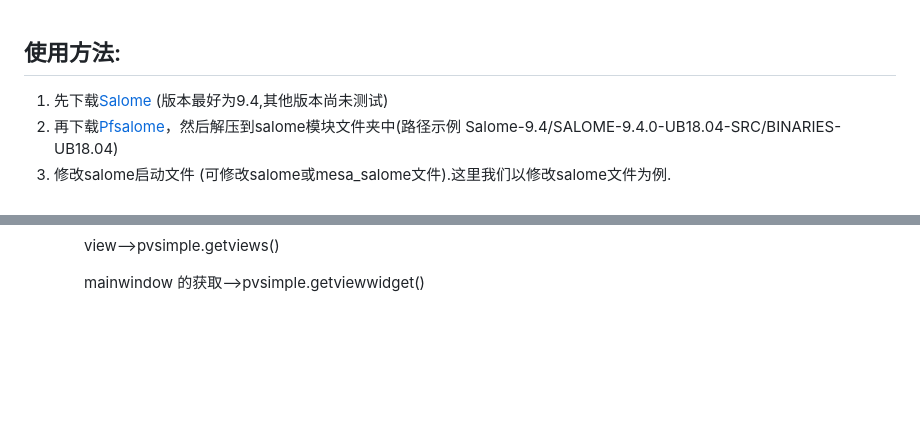
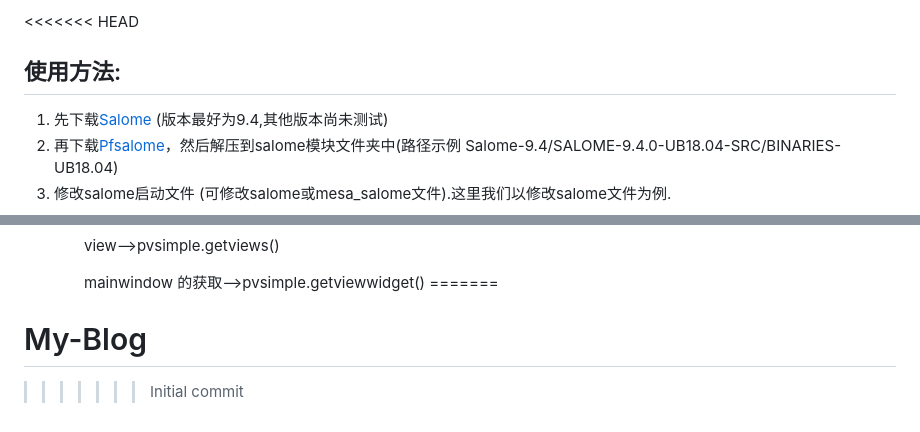
Before and after one commit to leoxiaoyuan/zeyuan.github.io, a Markdown page: README.md, 2 parts joined by grey strips. Rendered like a GitHub page; blank space fills up the shorter version.

Commit message:
Initial commit

```diff
--- a/README.md
+++ b/README.md
@@ -1,3 +1,4 @@
+<<<<<<< HEAD
 ## 使用方法:
 1. 先下载[Salome](https://www.salome-platform.org/downloads/previous-versions/salome-v9.4) (版本最好为9.4,其他版本尚未测试)
 2. 再下载[Pfsalome](https://github.com/leoxiaoyuan/PFsalome)，然后解压到salome模块文件夹中(路径示例 Salome-9.4/SALOME-9.4.0-UB18.04-SRC/BINARIES-UB18.04)
@@ -63,3 +64,6 @@ PFsalome是作为一个轻量化库被集成到salome中，具体文件结构如
         <font color='#33CCFF'>view</font>-->pvsimple.getviews()
 
         <font color=purple>mainwindow</font> 的获取-->pvsimple.getviewwidget()
+=======
+# My-Blog
+>>>>>>> Initial commit
```
